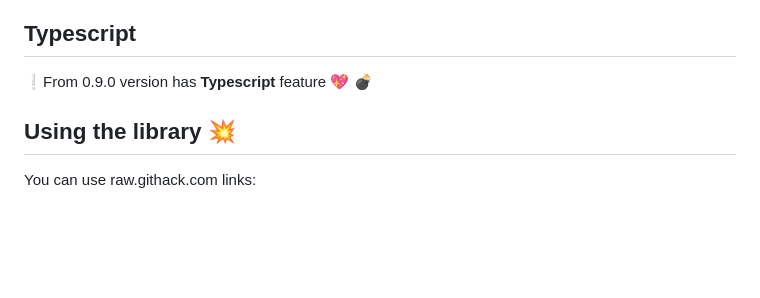
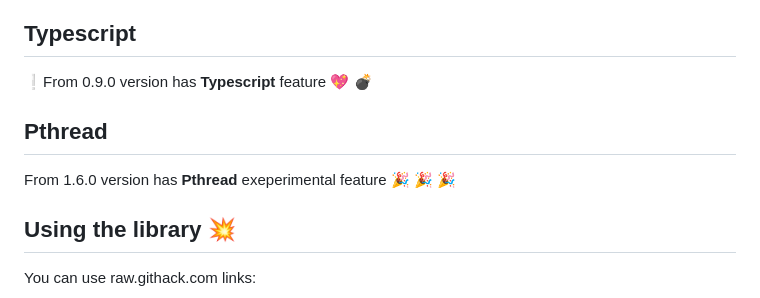
Before and after one commit to webarkit/jsartoolkitNFT, a Markdown page: README.md, the part around the change. Drawn GitHub-style; blank space fills up the shorter version.

Commit message:
updated infos

```diff
--- a/README.md
+++ b/README.md
@@ -36,6 +36,10 @@ has **WASM** embedded in a single file!
 ## Typescript
 
 ❕From 0.9.0 version has **Typescript** feature 💖 💣
+
+## Pthread
+
+From 1.6.0 version has **Pthread** exeperimental feature 🎉 🎉 🎉
 
 ## Using the library 💥
 You can use raw.githack.com links:
```
